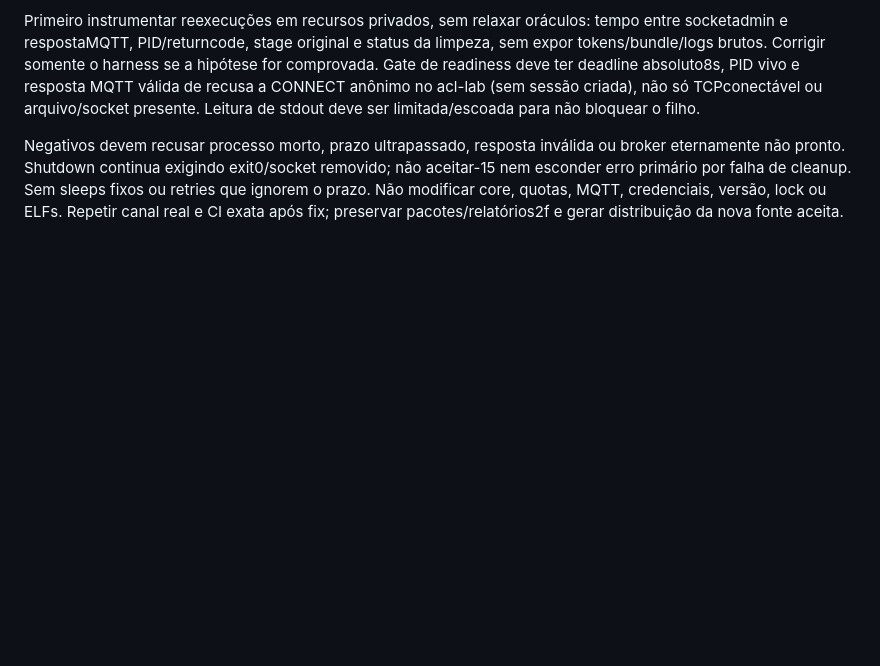
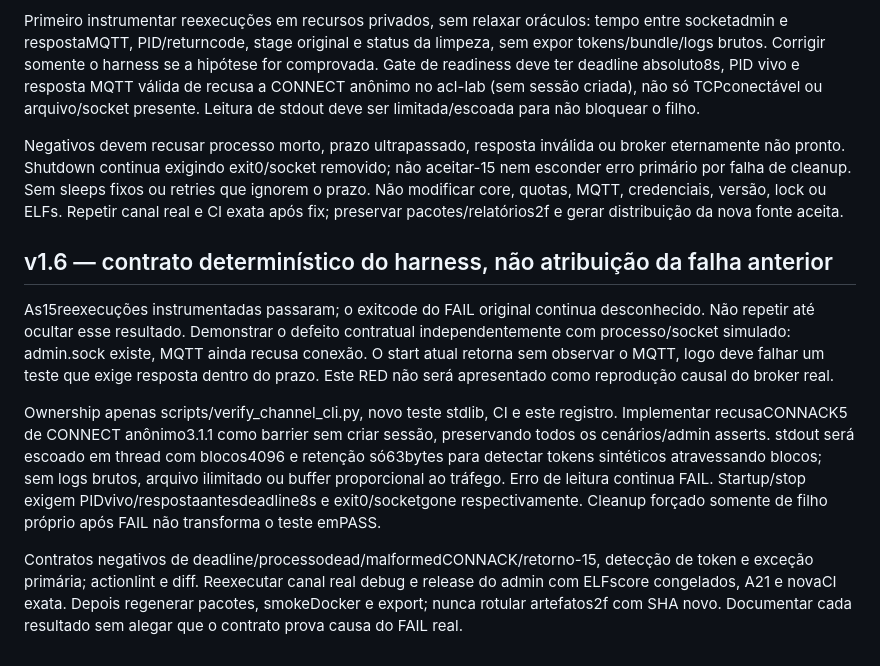
Before and after one commit to licodevone/xmqr-admin, a Markdown page: prompts/admin/22-release-0.11.0-core-v16.md, the part around the change. Rendered like a GitHub page; blank space fills up the shorter version.

Commit message:
docs: plan deterministic readiness and cleanup contracts for A22

```diff
--- a/prompts/admin/22-release-0.11.0-core-v16.md
+++ b/prompts/admin/22-release-0.11.0-core-v16.md
@@ -151,3 +151,27 @@ removido; não aceitar-15 nem esconder erro primário por falha de cleanup.
 Sem sleeps fixos ou retries que ignorem o prazo. Não modificar core, quotas,
 MQTT, credenciais, versão, lock ou ELFs. Repetir canal real e CI exata após
 fix; preservar pacotes/relatórios2f e gerar distribuição da nova fonte aceita.
+
+## v1.6 — contrato determinístico do harness, não atribuição da falha anterior
+
+As15reexecuções instrumentadas passaram; o exitcode do FAIL original continua
+desconhecido. Não repetir até ocultar esse resultado. Demonstrar o defeito
+contratual independentemente com processo/socket simulado: admin.sock existe,
+MQTT ainda recusa conexão. O start atual retorna sem observar o MQTT, logo
+deve falhar um teste que exige resposta dentro do prazo. Este RED não será
+apresentado como reprodução causal do broker real.
+
+Ownership apenas scripts/verify_channel_cli.py, novo teste stdlib, CI e este
+registro. Implementar recusaCONNACK5 de CONNECT anônimo3.1.1 como barrier
+sem criar sessão, preservando todos os cenários/admin asserts. stdout será
+escoado em thread com blocos4096 e retenção só63bytes para detectar tokens
+sintéticos atravessando blocos; sem logs brutos, arquivo ilimitado ou buffer
+proporcional ao tráfego. Erro de leitura continua FAIL. Startup/stop exigem
+PIDvivo/respostaantesdeadline8s e exit0/socketgone respectivamente. Cleanup
+forçado somente de filho próprio após FAIL não transforma o teste emPASS.
+
+Contratos negativos de deadline/processodead/malformedCONNACK/retorno-15,
+detecção de token e exceção primária; actionlint e diff. Reexecutar canal real
+debug e release do admin com ELFscore congelados, A21 e novaCI exata. Depois
+regenerar pacotes, smokeDocker e export; nunca rotular artefatos2f com SHA novo.
+Documentar cada resultado sem alegar que o contrato prova causa do FAIL real.
```
